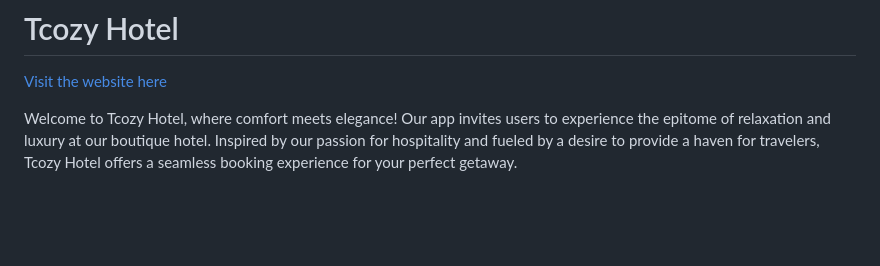
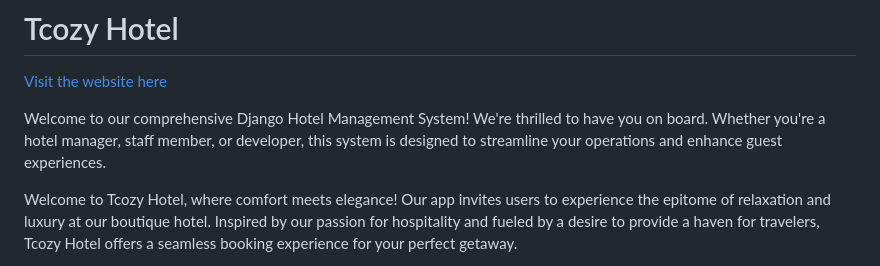
Before and after one commit to IsaLubs/Tcozy, a Markdown page: README.md, the part around the change. GitHub-like rendering; blank space fills up the shorter version.

```diff
--- a/README.md
+++ b/README.md
@@ -1,5 +1,7 @@
 # Tcozy Hotel
 [Visit the website here](https://tcozy-4c40e375cd15.herokuapp.com/)
+
+Welcome to our comprehensive Django Hotel Management System! We're thrilled to have you on board. Whether you're a hotel manager, staff member, or developer, this system is designed to streamline your operations and enhance guest experiences.
 
 Welcome to Tcozy Hotel, where comfort meets elegance! Our app invites users to experience the epitome of relaxation and luxury at our boutique hotel. Inspired by our passion for hospitality and fueled by a desire to provide a haven for travelers, Tcozy Hotel offers a seamless booking experience for your perfect getaway.
 
```
